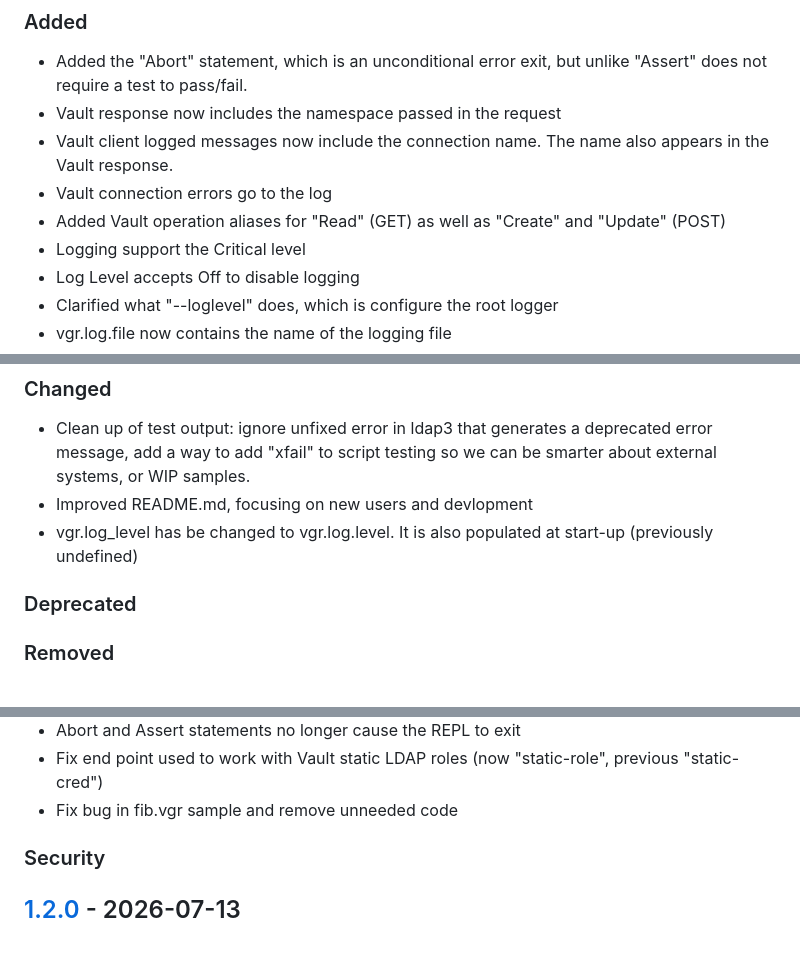
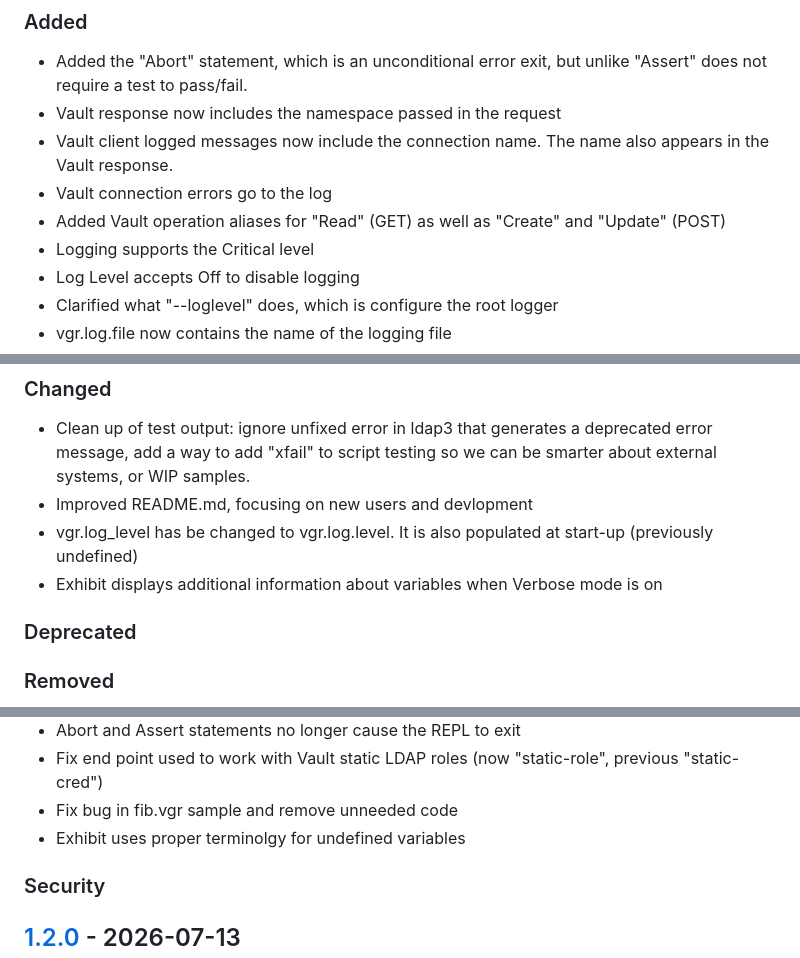
Before and after one commit to rvirostko/vgr, a Markdown page: CHANGELOG.md, 3 parts joined by grey strips. GitHub-like rendering.

Commit message:
Get it up to date

```diff
--- a/CHANGELOG.md
+++ b/CHANGELOG.md
@@ -14,7 +14,7 @@
 - Vault connection errors go to the log
 - Added Vault operation aliases for "Read" (GET) as well as
   "Create" and "Update" (POST)
-- Logging support the Critical level
+- Logging supports the Critical level
 - Log Level accepts Off to disable logging
 - Clarified what "--loglevel" does, which is configure the root logger
 - vgr.log.file now contains the name of the logging file
@@ -30,6 +30,8 @@
 - Improved README.md, focusing on new users and devlopment
 - vgr.log_level has be changed to vgr.log.level.
   It is also populated at start-up (previously undefined)
+- Exhibit displays additional information about variables when
+  Verbose mode is on
 
 ### Deprecated
 
@@ -57,6 +59,7 @@
 - Fix end point used to work with Vault static LDAP roles
   (now "static-role", previous "static-cred")
 - Fix bug in fib.vgr sample and remove unneeded code
+- Exhibit uses proper terminolgy for undefined variables
 
 ### Security
 
```
